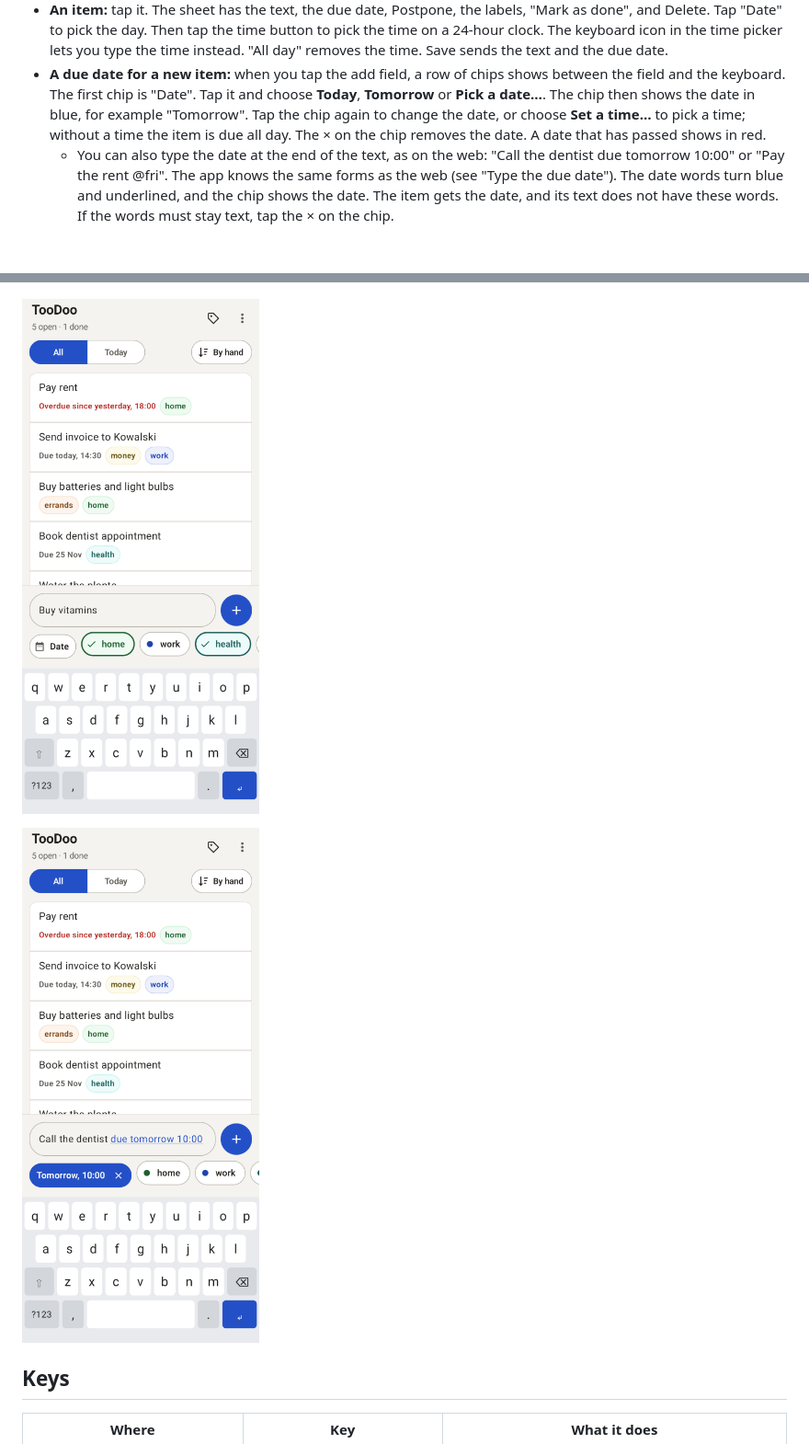
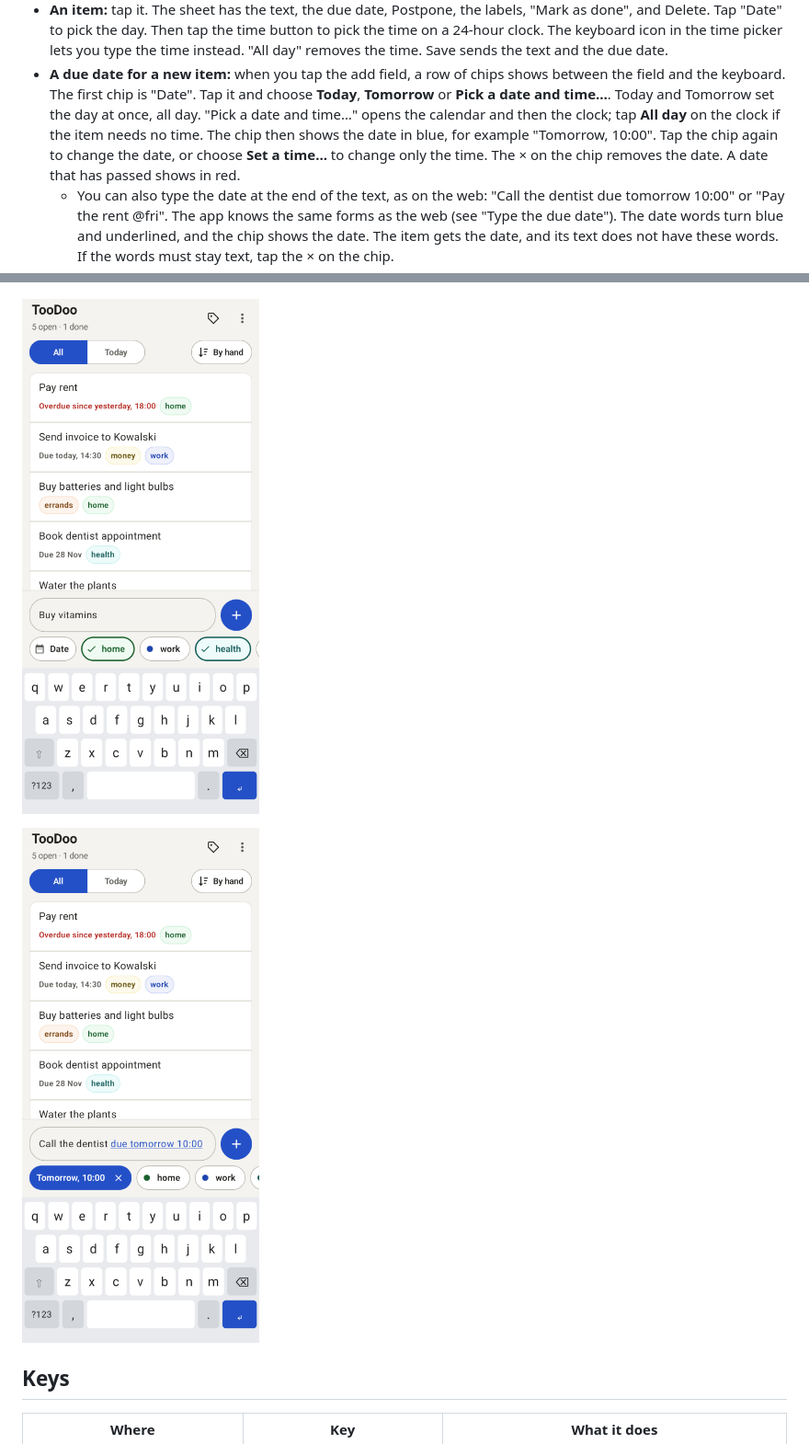
Before and after one commit to localghost/todo, a Markdown page: docs/user-guide.md, 2 parts joined by grey strips. Shown at 92% size. Drawn GitHub-style; pictures changed too: docs/guide-images/android-addDueKeyboard.png, docs/guide-images/android-addLabelsKeyboard.png; blank space fills up the shorter version.

```diff
--- a/docs/user-guide.md
+++ b/docs/user-guide.md
@@ -409,9 +409,10 @@ web, so a change on the phone shows in the browser and the other way round.
   the time. Save sends the text and the due date.
 - **A due date for a new item:** when you tap the add field, a row of chips shows between the
   field and the keyboard. The first chip is "Date". Tap it and choose **Today**, **Tomorrow** or
-  **Pick a date…**. The chip then shows the date in blue, for example "Tomorrow". Tap the chip
-  again to change the date, or choose **Set a time…** to pick a time; without a time the item is
-  due all day. The × on the chip removes the date. A date that has passed shows in red.
+  **Pick a date and time…**. Today and Tomorrow set the day at once, all day. "Pick a date and
+  time…" opens the calendar and then the clock; tap **All day** on the clock if the item needs
+  no time. The chip then shows the date in blue, for example "Tomorrow, 10:00". Tap the chip
+  again to change the date, or choose **Set a time…** to change only the time. The × on the chip removes the date. A date that has passed shows in red.
   - You can also type the date at the end of the text, as on the web: "Call the dentist due
     tomorrow 10:00" or "Pay the rent @fri". The app knows the same forms as the web (see "Type
     the due date"). The date words turn blue and underlined, and the chip shows the date. The
```
Also changed, not shown: 8 other files.
